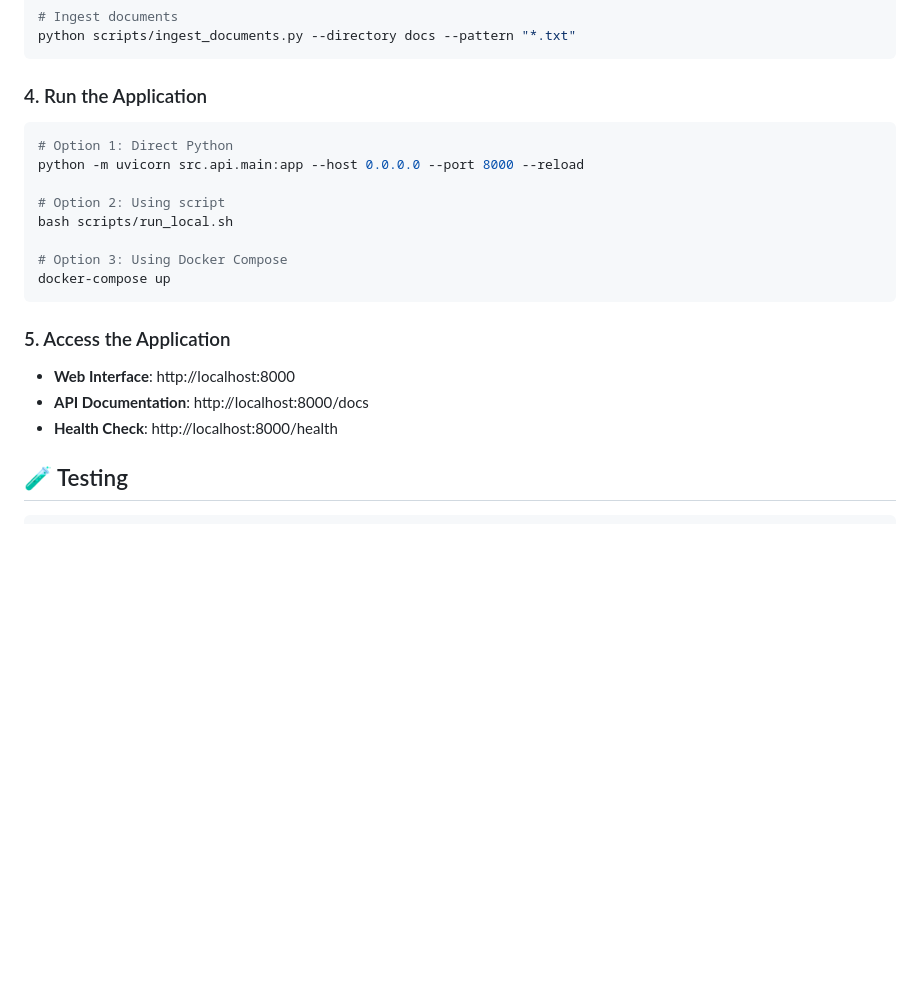
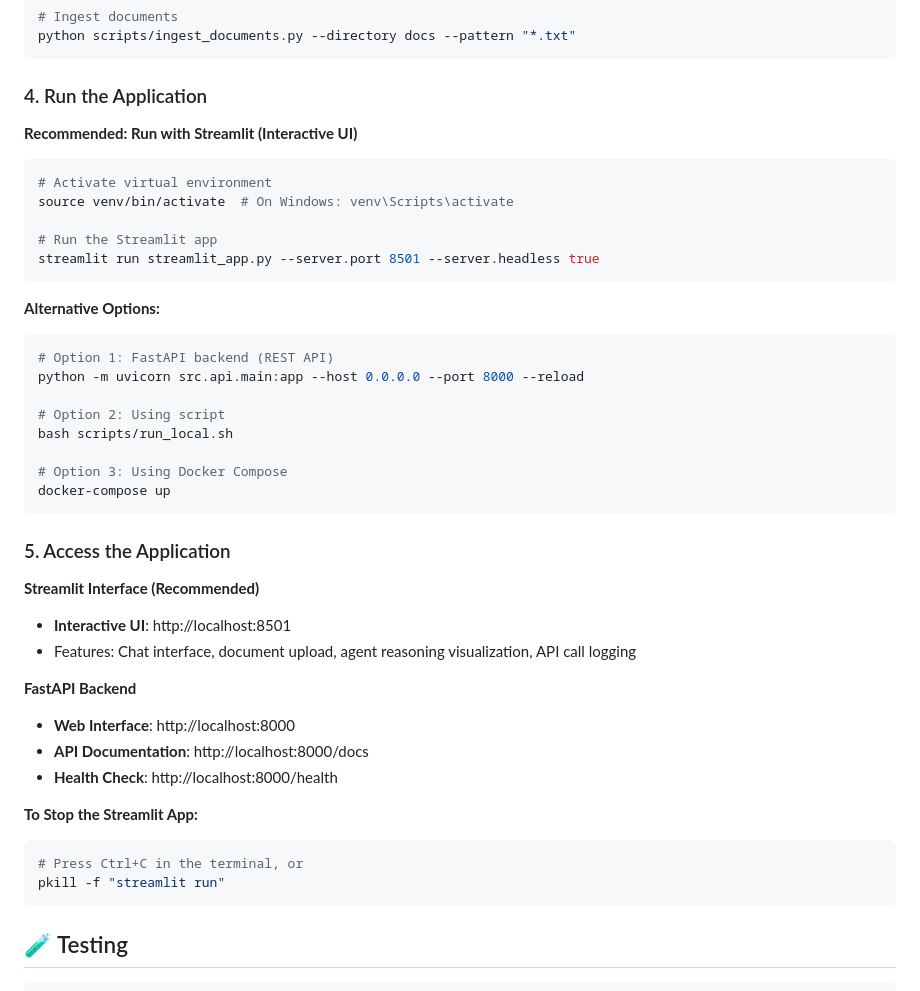
Before and after one commit to kenhuangus/nvidia-nim-rag-agent-aws, a Markdown page: README.md, the part around the change. Rendered like a GitHub page; blank space fills up the shorter version.

Commit message:
Update README with correct Streamlit run instructions
- Added Streamlit as the recommended way to run the application
- Included clear instructions for activating venv and running Streamlit
- Maintained FastAPI options as alternatives
- Added Streamlit access URL and features overview
- Included instructions for stopping the Streamlit app

🤖 Generated with [Claude Code](https://claude.com/claude-code)

Co-Authored-By: Claude <noreply@anthropic.com>

````diff
--- a/README.md
+++ b/README.md
@@ -134,8 +134,20 @@ python scripts/ingest_documents.py --directory docs --pattern "*.txt"
 
 ### 4. Run the Application
 
+**Recommended: Run with Streamlit (Interactive UI)**
+
 ```bash
-# Option 1: Direct Python
+# Activate virtual environment
+source venv/bin/activate  # On Windows: venv\Scripts\activate
+
+# Run the Streamlit app
+streamlit run streamlit_app.py --server.port 8501 --server.headless true
+```
+
+**Alternative Options:**
+
+```bash
+# Option 1: FastAPI backend (REST API)
 python -m uvicorn src.api.main:app --host 0.0.0.0 --port 8000 --reload
 
 # Option 2: Using script
@@ -147,9 +159,20 @@ docker-compose up
 
 ### 5. Access the Application
 
+**Streamlit Interface (Recommended)**
+- **Interactive UI**: http://localhost:8501
+- Features: Chat interface, document upload, agent reasoning visualization, API call logging
+
+**FastAPI Backend**
 - **Web Interface**: http://localhost:8000
 - **API Documentation**: http://localhost:8000/docs
 - **Health Check**: http://localhost:8000/health
+
+**To Stop the Streamlit App:**
+```bash
+# Press Ctrl+C in the terminal, or
+pkill -f "streamlit run"
+```
 
 ## 🧪 Testing
 
````
